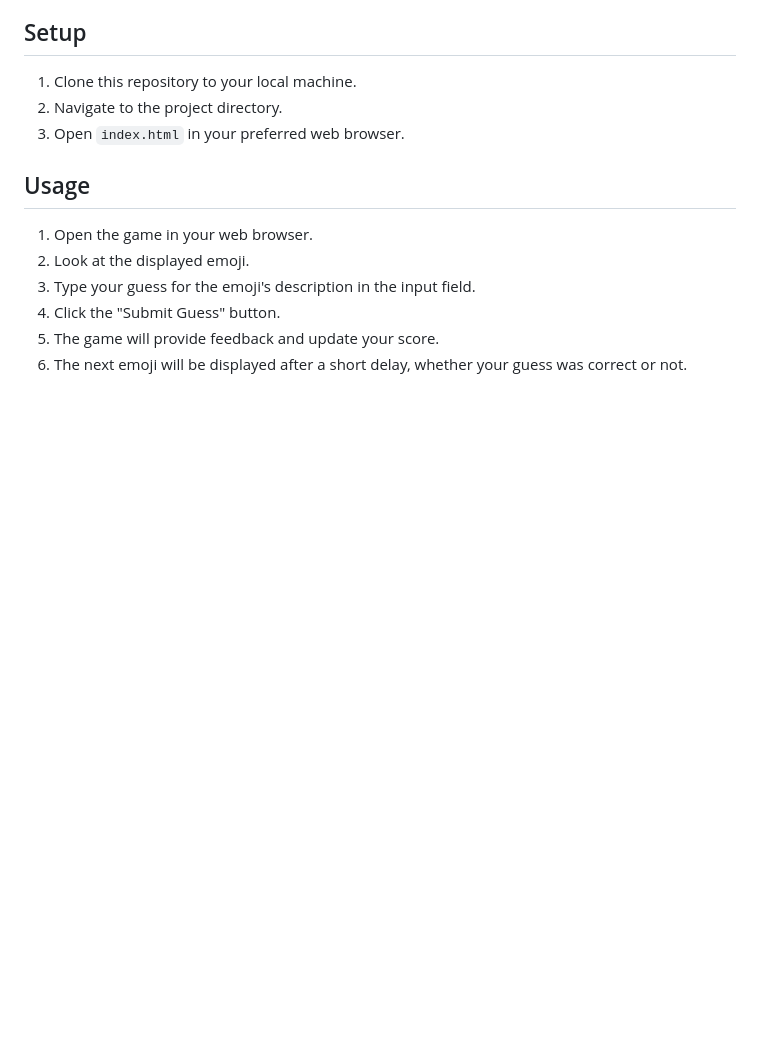
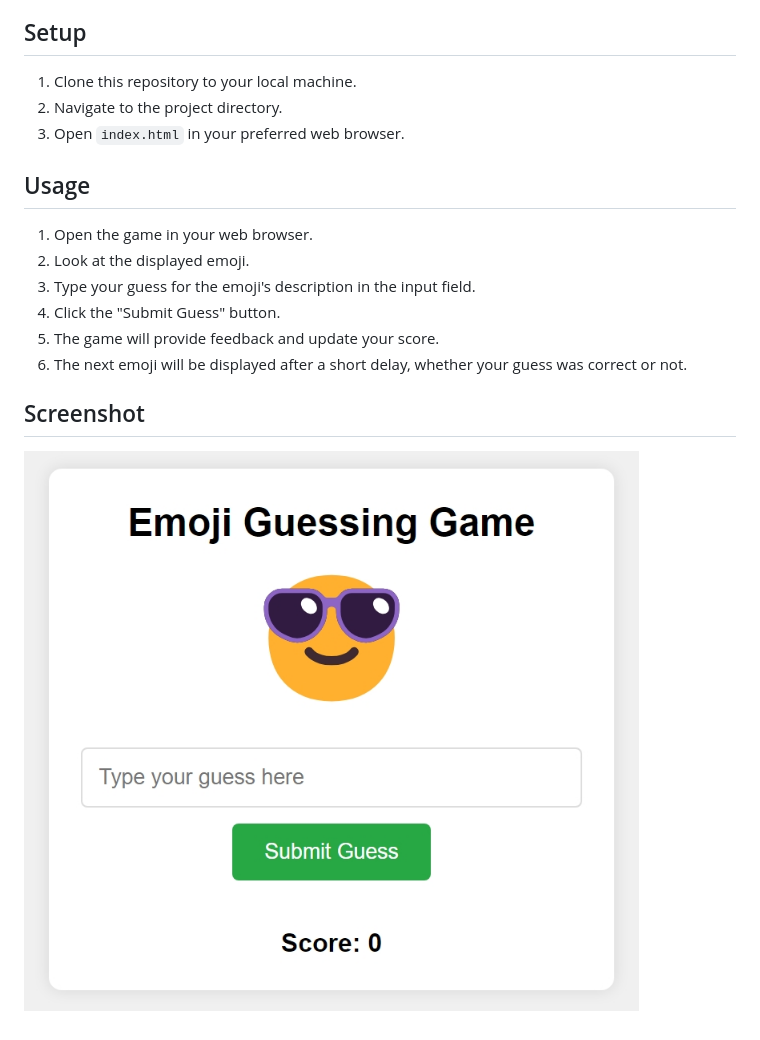
Before and after one commit to Rutu-Kalhapure/js-guessEmojiGame, a Markdown page: README.md, the part around the change. GitHub-like rendering; pictures changed too: assets/Guess Emoji.jpeg (added); blank space fills up the shorter version.

```diff
--- a/README.md
+++ b/README.md
@@ -36,3 +36,7 @@ The project is created with:
 4. Click the "Submit Guess" button.
 5. The game will provide feedback and update your score.
 6. The next emoji will be displayed after a short delay, whether your guess was correct or not.
+
+## Screenshot
+
+![Emoji Guessing Game Screenshot](assets/Guess%20Emoji.jpeg)
```
